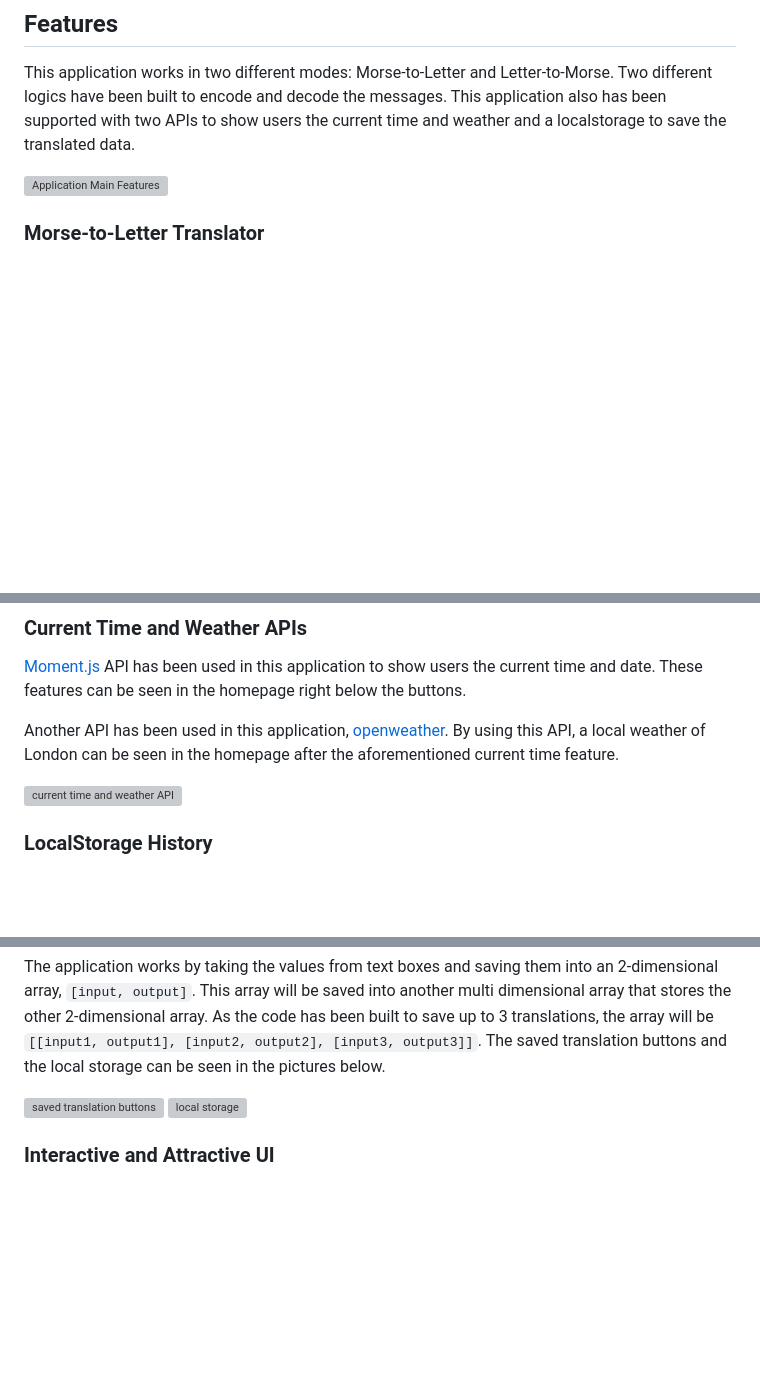
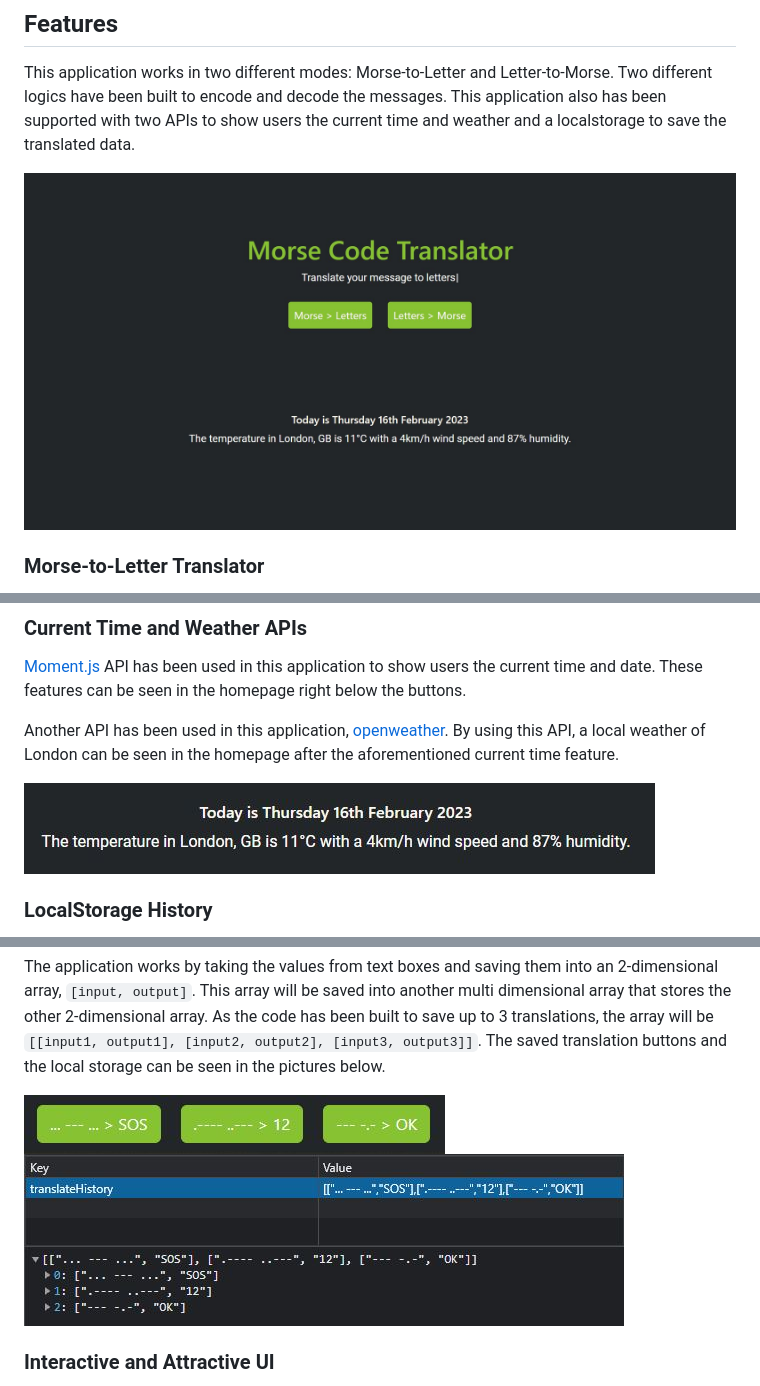
Before and after one commit to barrylui88/Morse-Code-Translator, a Markdown page: README.md, 3 parts joined by grey strips. Rendered like a GitHub page; blank space fills up the shorter version; grey boxes are pictures that could not be loaded.

Commit message:
fixed readme jpg bugs
fixed bugs on jpg in readme file

```diff
--- a/README.md
+++ b/README.md
@@ -32,7 +32,7 @@ This application works in two different modes: Morse-to-Letter and Letter-to-Mor
 
 </br>
 
-![Application Main Features](./assets/img/readme-02-features.jpg)
+![Application Main Features](./assets/img/readme-02-features.JPG)
 
 </br>
 </br>
@@ -68,7 +68,7 @@ Another API has been used in this application, [openweather](https://openweather
 
 </br>
 
-<img src="./assets/img/readme-05-weather-time-API.jpg/" alt="current time and weather API" width="630px" />
+<img src="./assets/img/readme-05-weather-time-API.JPG" alt="current time and weather API" style="width: 630px">
 
 </br>
 </br>
@@ -87,11 +87,11 @@ The application works by taking the values from text boxes and saving them into
 
 </br>
 
-<img src="./assets/img/readme-07-saved-translation.jpg/" alt="saved translation buttons" width="630px" />
+<img src="./assets/img/readme-07-saved-translation.JPG" alt="saved translation buttons" style="width: 630px">
 
 </br>
 
-<img src="./assets/img/readme-08-local-storage.jpg/" alt="local storage" width="630px" />
+<img src="./assets/img/readme-08-local-storage.JPG" alt="local storage" style="width: 630px">
 
 </br>
 </br>
```
